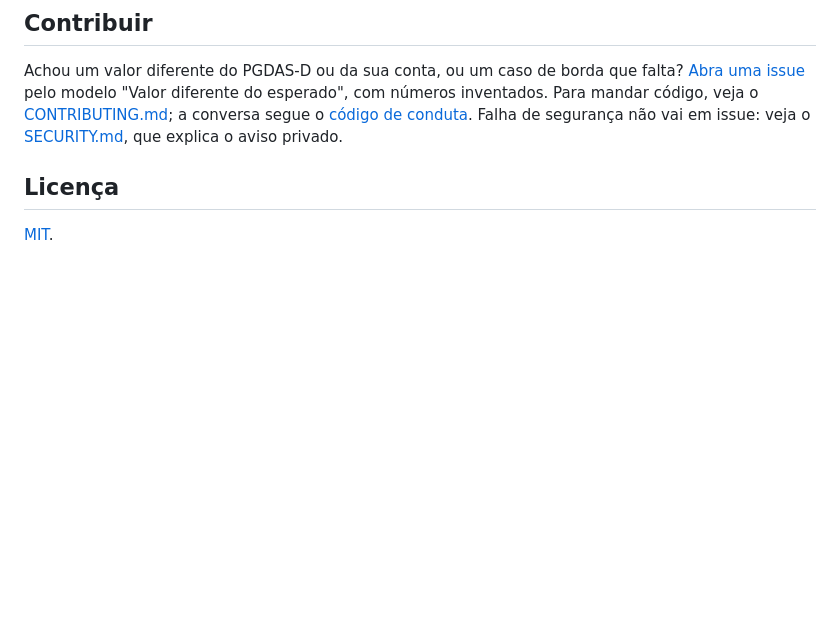
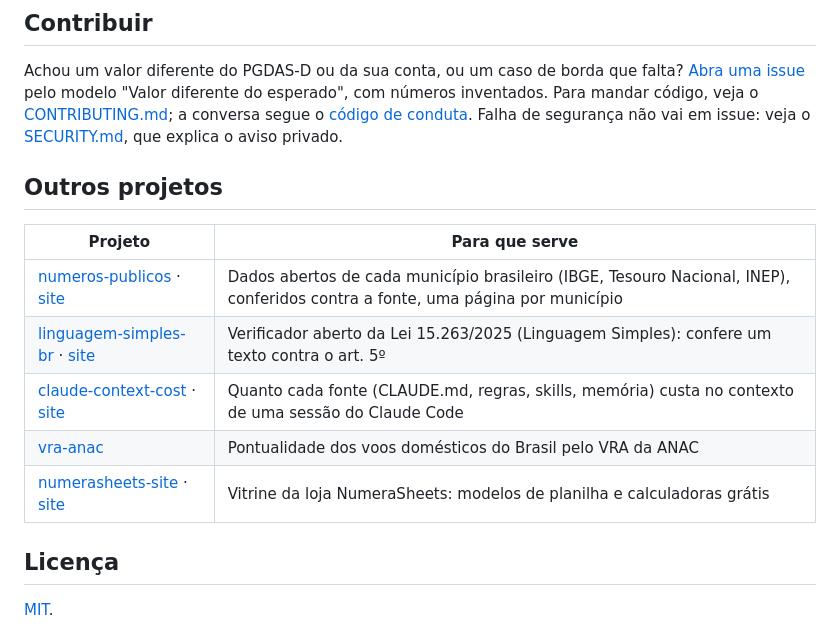
Before and after one commit to peterwkdev-creator/simples-nacional-br, a Markdown page: README.md, the part around the change. Rendered like a GitHub page; blank space fills up the shorter version.

Commit message:
README: bloco Outros projetos (fonte única da Coordenação)
Co-Authored-By: Claude Opus 5.5 <noreply@anthropic.com>

```diff
--- a/README.md
+++ b/README.md
@@ -534,6 +534,18 @@ o [código de conduta](https://github.com/peterwkdev-creator/simples-nacional-br
 Falha de segurança não vai em issue: veja o
 [SECURITY.md](https://github.com/peterwkdev-creator/simples-nacional-br/blob/main/SECURITY.md), que explica o aviso privado.
 
+<!-- outros-projetos:inicio -->
+## Outros projetos
+
+| Projeto | Para que serve |
+|---|---|
+| [numeros-publicos](https://github.com/peterwkdev-creator/numeros-publicos) · [site](https://www.numerospublicos.com.br) | Dados abertos de cada município brasileiro (IBGE, Tesouro Nacional, INEP), conferidos contra a fonte, uma página por município |
+| [linguagem-simples-br](https://github.com/peterwkdev-creator/linguagem-simples-br) · [site](https://peterwkdev-creator.github.io/linguagem-simples-br/) | Verificador aberto da Lei 15.263/2025 (Linguagem Simples): confere um texto contra o art. 5º |
+| [claude-context-cost](https://github.com/peterwkdev-creator/claude-context-cost) · [site](https://peterwkdev-creator.github.io/claude-context-cost/) | Quanto cada fonte (CLAUDE.md, regras, skills, memória) custa no contexto de uma sessão do Claude Code |
+| [vra-anac](https://github.com/peterwkdev-creator/vra-anac) | Pontualidade dos voos domésticos do Brasil pelo VRA da ANAC |
+| [numerasheets-site](https://github.com/peterwkdev-creator/numerasheets-site) · [site](https://numerasheets.com) | Vitrine da loja NumeraSheets: modelos de planilha e calculadoras grátis |
+<!-- outros-projetos:fim -->
+
 ## Licença
 
 [MIT](https://github.com/peterwkdev-creator/simples-nacional-br/blob/main/LICENSE).
```
